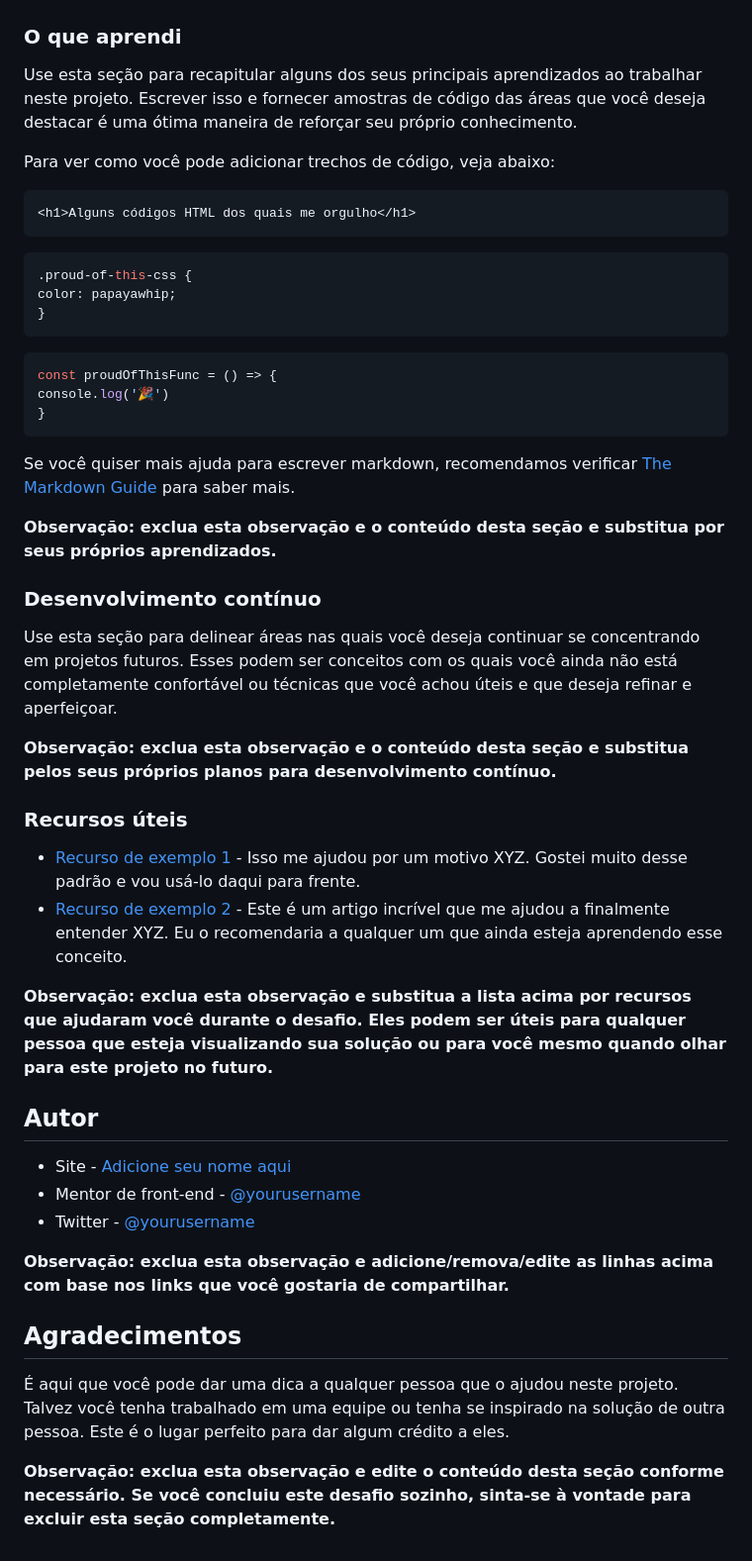
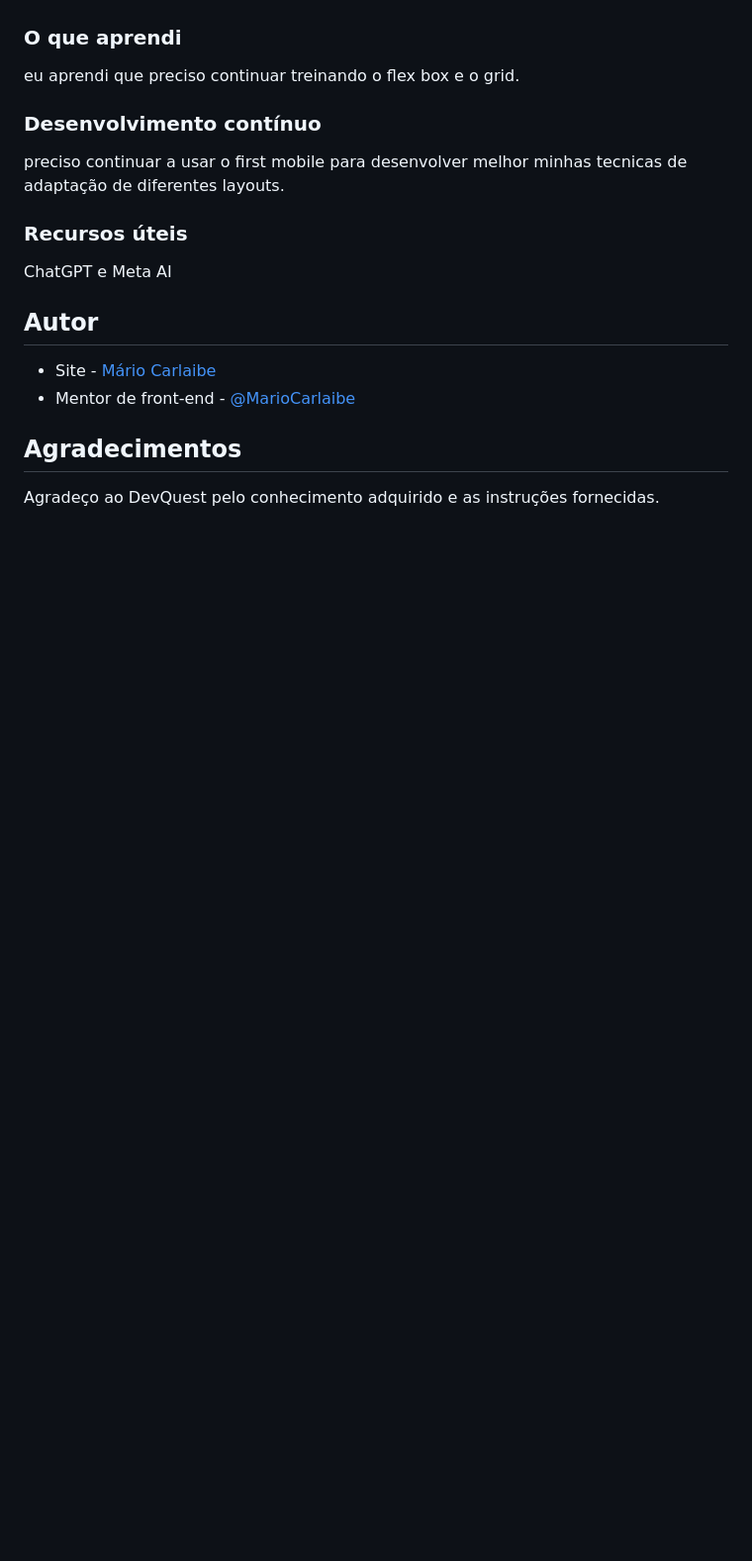
Before and after one commit to MarioCarlaibe/testimonials-grid-section-main, a Markdown page: README.md, the part around the change printed below. Shown: that part at 99% size. GitHub-like rendering; blank space fills up the shorter version.

````diff
--- a/README.md
+++ b/README.md
@@ -60,51 +45,21 @@ Em seguida, corte/otimize/edite sua imagem como quiser, adicione-a ao seu projet
 
 ### O que aprendi
 
-Use esta seção para recapitular alguns dos seus principais aprendizados ao trabalhar neste projeto. Escrever isso e fornecer amostras de código das áreas que você deseja destacar é uma ótima maneira de reforçar seu próprio conhecimento.
-
-Para ver como você pode adicionar trechos de código, veja abaixo:
-
-```html
-<h1>Alguns códigos HTML dos quais me orgulho</h1>
-```
-```css
-.proud-of-this-css {
-color: papayawhip;
-}
-```
-```js
-const proudOfThisFunc = () => {
-console.log('🎉')
-}
-```
-
-Se você quiser mais ajuda para escrever markdown, recomendamos verificar [The Markdown Guide](https://www.markdownguide.org/) para saber mais.
-
-**Observação: exclua esta observação e o conteúdo desta seção e substitua por seus próprios aprendizados.**
+eu aprendi que preciso continuar treinando o flex box e o grid.
 
 ### Desenvolvimento contínuo
 
-Use esta seção para delinear áreas nas quais você deseja continuar se concentrando em projetos futuros. Esses podem ser conceitos com os quais você ainda não está completamente confortável ou técnicas que você achou úteis e que deseja refinar e aperfeiçoar.
-
-**Observação: exclua esta observação e o conteúdo desta seção e substitua pelos seus próprios planos para desenvolvimento contínuo.**
+preciso continuar a usar o first mobile para desenvolver melhor minhas tecnicas de adaptação de diferentes layouts.
 
 ### Recursos úteis
 
-- [Recurso de exemplo 1](https://www.example.com) - Isso me ajudou por um motivo XYZ. Gostei muito desse padrão e vou usá-lo daqui para frente.
-- [Recurso de exemplo 2](https://www.example.com) - Este é um artigo incrível que me ajudou a finalmente entender XYZ. Eu o recomendaria a qualquer um que ainda esteja aprendendo esse conceito.
-
-**Observação: exclua esta observação e substitua a lista acima por recursos que ajudaram você durante o desafio. Eles podem ser úteis para qualquer pessoa que esteja visualizando sua solução ou para você mesmo quando olhar para este projeto no futuro.**
+ChatGPT e Meta AI
 
 ## Autor
 
-- Site - [Adicione seu nome aqui](https://www.your-site.com)
-- Mentor de front-end - [@yourusername](https://www.frontendmentor.io/profile/yourusername)
-- Twitter - [@yourusername](https://www.twitter.com/yourusername)
-
-**Observação: exclua esta observação e adicione/remova/edite as linhas acima com base nos links que você gostaria de compartilhar.**
+- Site - [Mário Carlaibe](https://github.com/MarioCarlaibe)
+- Mentor de front-end - [@MarioCarlaibe](https://www.frontendmentor.io/profile/MarioCarlaibe)
 
 ## Agradecimentos
 
-É aqui que você pode dar uma dica a qualquer pessoa que o ajudou neste projeto. Talvez você tenha trabalhado em uma equipe ou tenha se inspirado na solução de outra pessoa. Este é o lugar perfeito para dar algum crédito a eles.
-
-**Observação: exclua esta observação e edite o conteúdo desta seção conforme necessário. Se você concluiu este desafio sozinho, sinta-se à vontade para excluir esta seção completamente.**
+Agradeço ao DevQuest pelo conhecimento adquirido e as instruções fornecidas.
````
Also changed, not shown: other parts of README.md (+4 -19 lines), design/Captura-desktop.PNG (added), 1 other file.
